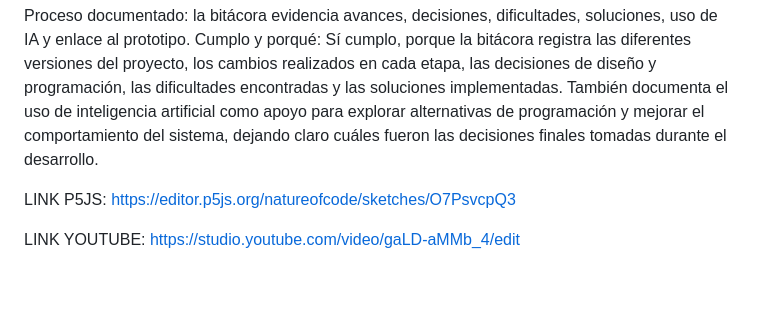
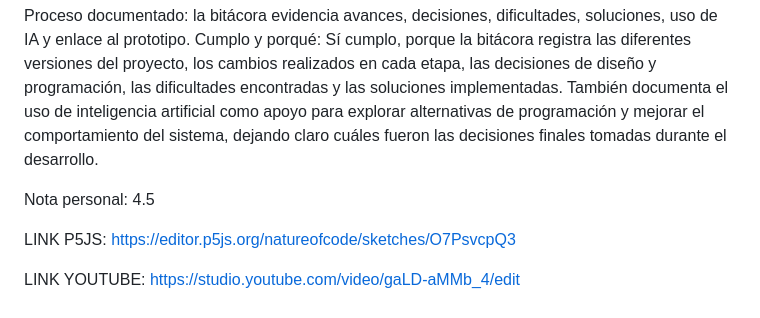
Before and after one commit to luigirojas72/Simulaci-n-de-Sistemas, a Markdown page: Unidad 1.md, the part around the change. Drawn GitHub-style; blank space fills up the shorter version.

Commit message:
Update Unidad 1.md with personal note and links
Added personal note and links to P5.js and YouTube.

```diff
--- a/Unidad 1.md
+++ b/Unidad 1.md
@@ -766,6 +766,8 @@ Cumplo y porqué: Sí cumplo, porque el prototipo puede ejecutarse completamente
 Proceso documentado: la bitácora evidencia avances, decisiones, dificultades, soluciones, uso de IA y enlace al prototipo.
 Cumplo y porqué: Sí cumplo, porque la bitácora registra las diferentes versiones del proyecto, los cambios realizados en cada etapa, las decisiones de diseño y programación, las dificultades encontradas y las soluciones implementadas. También documenta el uso de inteligencia artificial como apoyo para explorar alternativas de programación y mejorar el comportamiento del sistema, dejando claro cuáles fueron las decisiones finales tomadas durante el desarrollo.
 
+Nota personal: 4.5
+
 LINK P5JS: https://editor.p5js.org/natureofcode/sketches/O7PsvcpQ3
 
 LINK YOUTUBE: https://studio.youtube.com/video/gaLD-aMMb_4/edit
```
